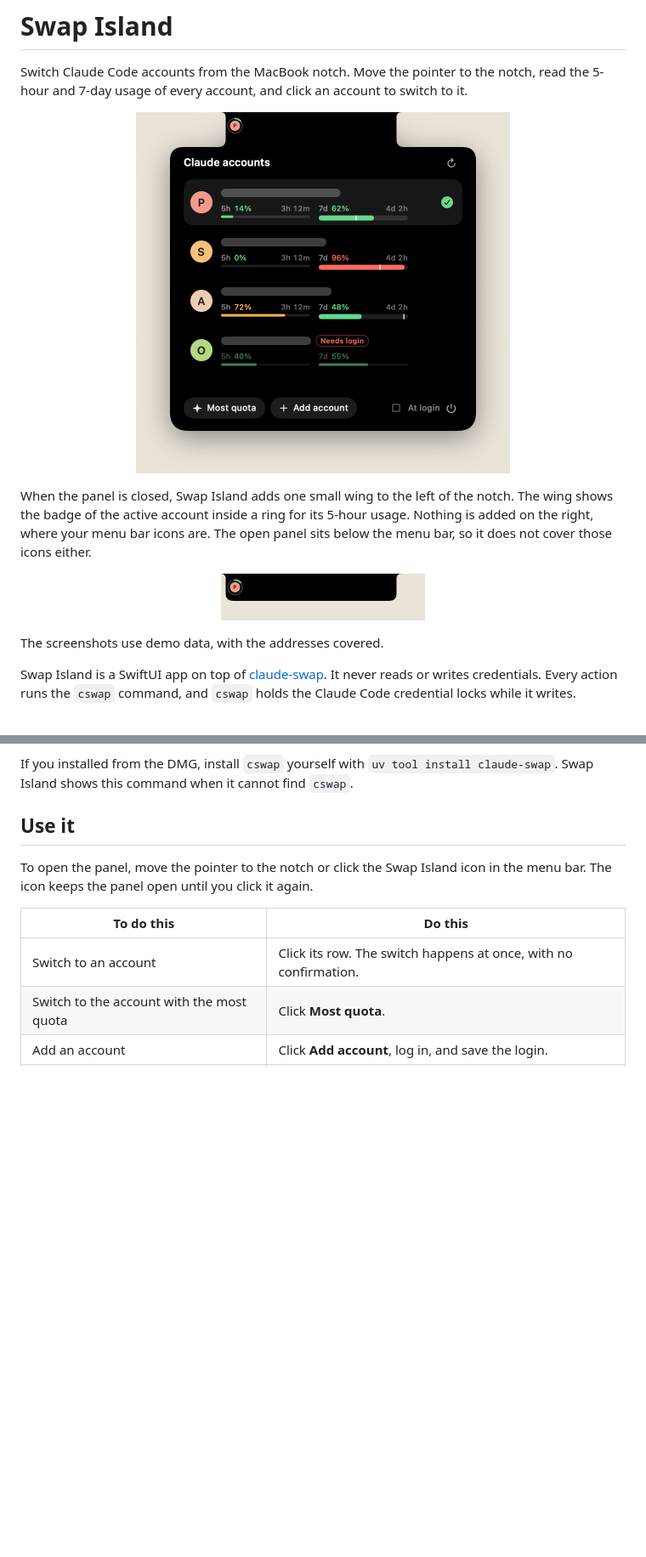
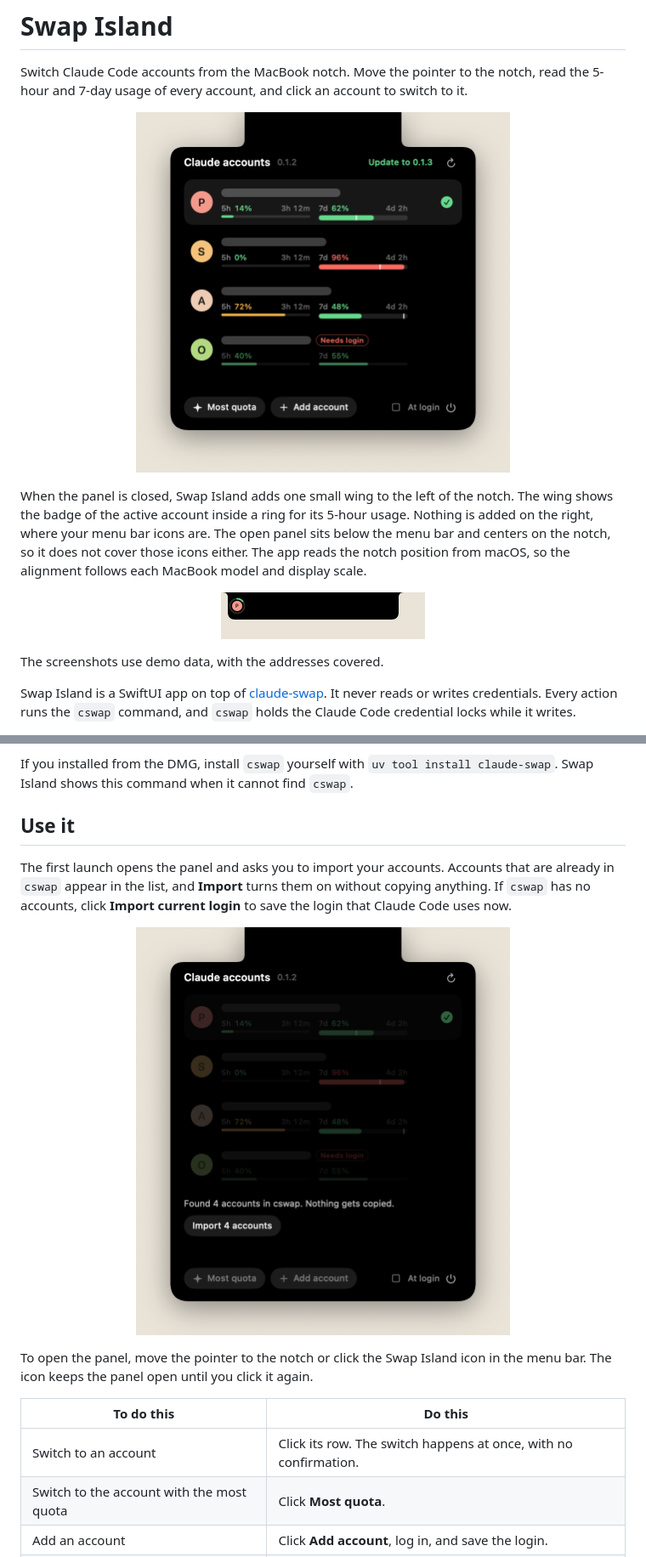
Before and after one commit to liberators-ai/swap-island, a Markdown page: README.md, 2 parts joined by grey strips. Shown at 85% size. Drawn GitHub-style; pictures changed too: docs/closed.png, docs/onboarding.png (added), docs/open.png; blank space fills up the shorter version.

Commit message:
Center the panel on the real notch, update from GitHub releases, add a first-launch import step

```diff
--- a/README.md
+++ b/README.md
@@ -6,7 +6,7 @@ Switch Claude Code accounts from the MacBook notch. Move the pointer to the notc
   <img src="docs/open.png" width="440" alt="The open panel with four accounts, usage bars, and the addresses covered">
 </p>
 
-When the panel is closed, Swap Island adds one small wing to the left of the notch. The wing shows the badge of the active account inside a ring for its 5-hour usage. Nothing is added on the right, where your menu bar icons are. The open panel sits below the menu bar, so it does not cover those icons either.
+When the panel is closed, Swap Island adds one small wing to the left of the notch. The wing shows the badge of the active account inside a ring for its 5-hour usage. Nothing is added on the right, where your menu bar icons are. The open panel sits below the menu bar and centers on the notch, so it does not cover those icons either. The app reads the notch position from macOS, so the alignment follows each MacBook model and display scale.
 
 <p align="center">
   <img src="docs/closed.png" width="240" alt="The closed island beside the notch">
@@ -36,6 +36,12 @@ If you installed from the DMG, install `cswap` yourself with `uv tool install cl
 
 ## Use it
 
+The first launch opens the panel and asks you to import your accounts. Accounts that are already in `cswap` appear in the list, and **Import** turns them on without copying anything. If `cswap` has no accounts, click **Import current login** to save the login that Claude Code uses now.
+
+<p align="center">
+  <img src="docs/onboarding.png" width="440" alt="The first launch, with four accounts found in cswap and an Import button">
+</p>
+
 To open the panel, move the pointer to the notch or click the Swap Island icon in the menu bar. The icon keeps the panel open until you click it again.
 
 | To do this | Do this |
```
Also changed, not shown: other parts of README.md (+14 -1 lines), docs/social-preview.png (added), 10 other files.
